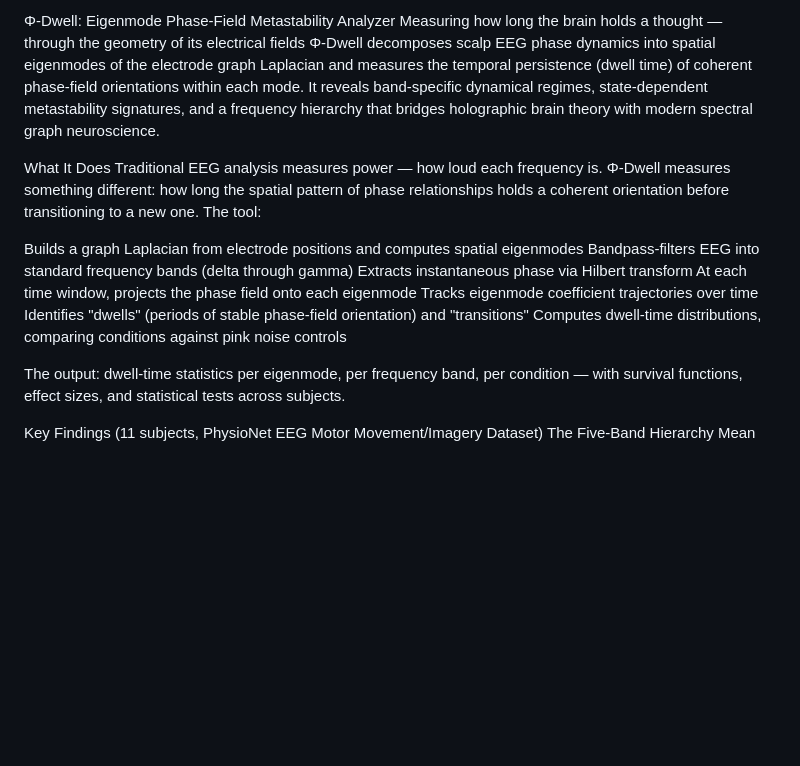
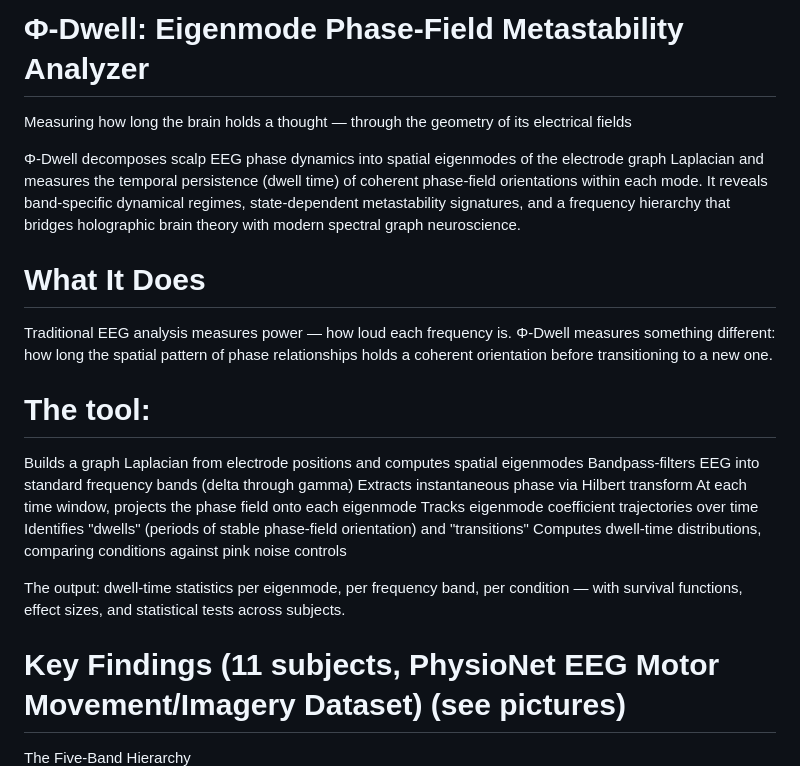
Before and after one commit to anttiluode/BrainMetastabilityAnalyzerTool, a Markdown page: README.md, the part around one of its changes. Rendered like a GitHub page; blank space fills up the shorter version.

```diff
--- a/README.md
+++ b/README.md
@@ -1,10 +1,18 @@
-Φ-Dwell: Eigenmode Phase-Field Metastability Analyzer
+# Φ-Dwell: Eigenmode Phase-Field Metastability Analyzer
+
 Measuring how long the brain holds a thought — through the geometry of its electrical fields
-Φ-Dwell decomposes scalp EEG phase dynamics into spatial eigenmodes of the electrode graph Laplacian and measures the temporal persistence (dwell time) of coherent phase-field orientations within each mode. It reveals band-specific dynamical regimes, state-dependent metastability signatures, and a frequency hierarchy that bridges holographic brain theory with modern spectral graph neuroscience.
 
-What It Does
-Traditional EEG analysis measures power — how loud each frequency is. Φ-Dwell measures something different: how long the spatial pattern of phase relationships holds a coherent orientation before transitioning to a new one.
-The tool:
+Φ-Dwell decomposes scalp EEG phase dynamics into spatial eigenmodes of the electrode graph Laplacian
+and measures the temporal persistence (dwell time) of coherent phase-field orientations within each mode.
+It reveals band-specific dynamical regimes, state-dependent metastability signatures, and a frequency
+hierarchy that bridges holographic brain theory with modern spectral graph neuroscience.
+
+# What It Does
+
+Traditional EEG analysis measures power — how loud each frequency is. Φ-Dwell measures something different:
+how long the spatial pattern of phase relationships holds a coherent orientation before transitioning to a new one.
+
+# The tool:
 
 Builds a graph Laplacian from electrode positions and computes spatial eigenmodes
 Bandpass-filters EEG into standard frequency bands (delta through gamma)
@@ -14,8 +22,11 @@ Tracks eigenmode coefficient trajectories over time
 Identifies "dwells" (periods of stable phase-field orientation) and "transitions"
 Computes dwell-time distributions, comparing conditions against pink noise controls
 
-The output: dwell-time statistics per eigenmode, per frequency band, per condition — with survival functions, effect sizes, and statistical tests across subjects.
+The output: dwell-time statistics per eigenmode, per frequency band, per condition — with survival
+functions, effect sizes, and statistical tests across subjects.
 
-Key Findings (11 subjects, PhysioNet EEG Motor Movement/Imagery Dataset)
+# Key Findings (11 subjects, PhysioNet EEG Motor Movement/Imagery Dataset) (see pictures)
+
 The Five-Band Hierarchy
+
 Mean dwell times for Mode 1 (anterior-posterior eigenmode), eyes-open condition:
```
Also changed, not shown: other parts of README.md (+145 -34 lines).
